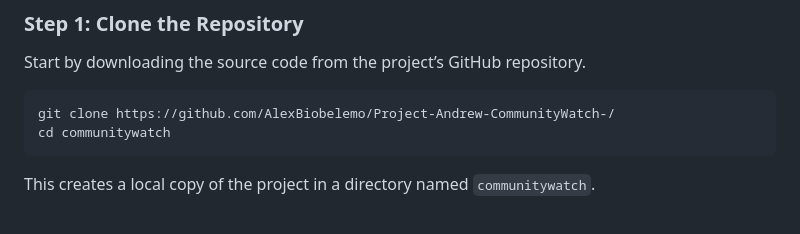
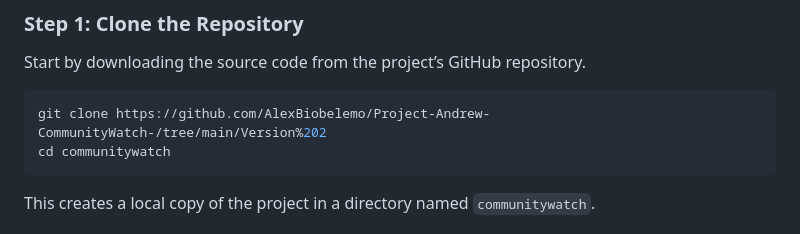
Before and after one commit to AlexBiobelemo/Project-Andrew-CommunityWatch-, a Markdown page: Version 2/README.md, the part around the change. GitHub-like rendering.

````diff
--- a/Version 2/README.md
+++ b/Version 2/README.md
@@ -163,7 +163,7 @@ Follow these detailed steps to get CommunityWatch running on your local machine.
 Start by downloading the source code from the project’s GitHub repository.
 
 ```bash
-git clone https://github.com/AlexBiobelemo/Project-Andrew-CommunityWatch-/
+git clone https://github.com/AlexBiobelemo/Project-Andrew-CommunityWatch-/tree/main/Version%202
 cd communitywatch
 ```
 
````
